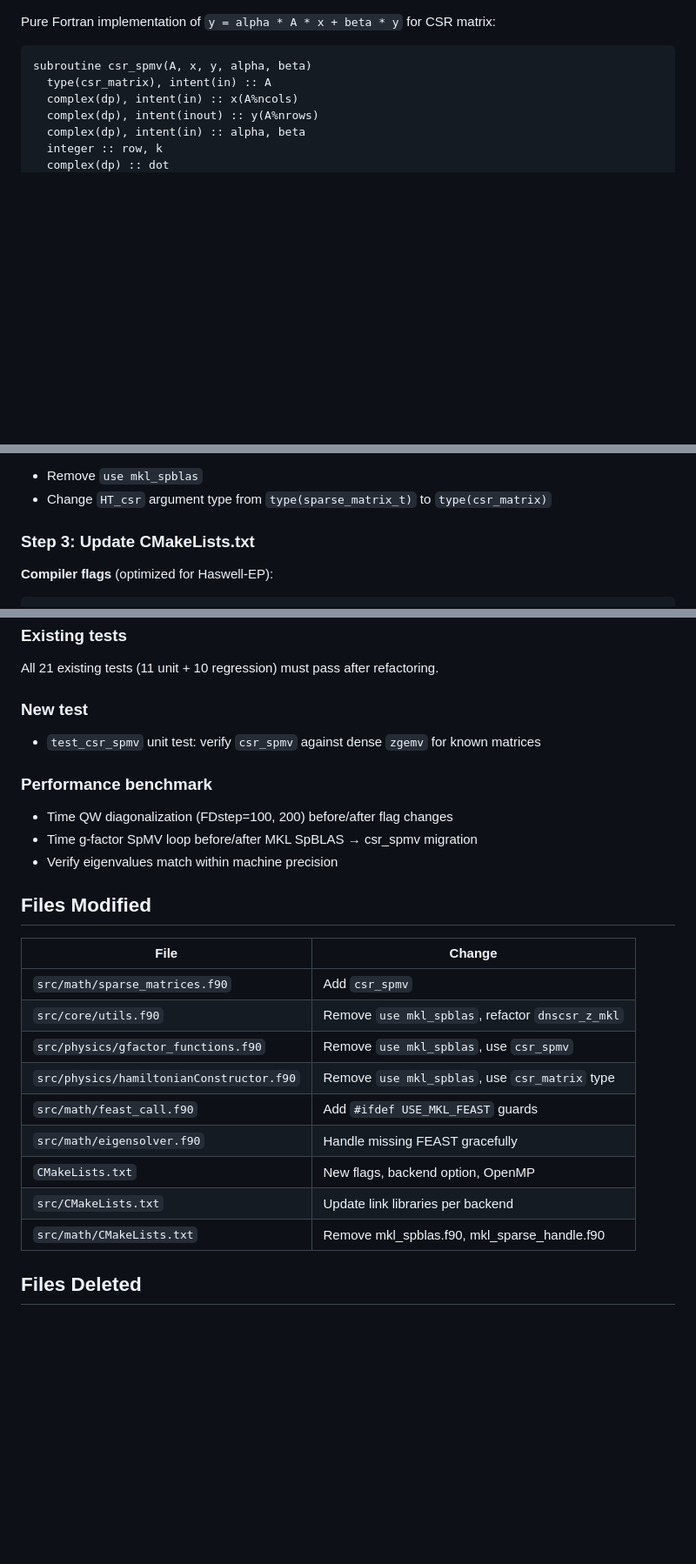
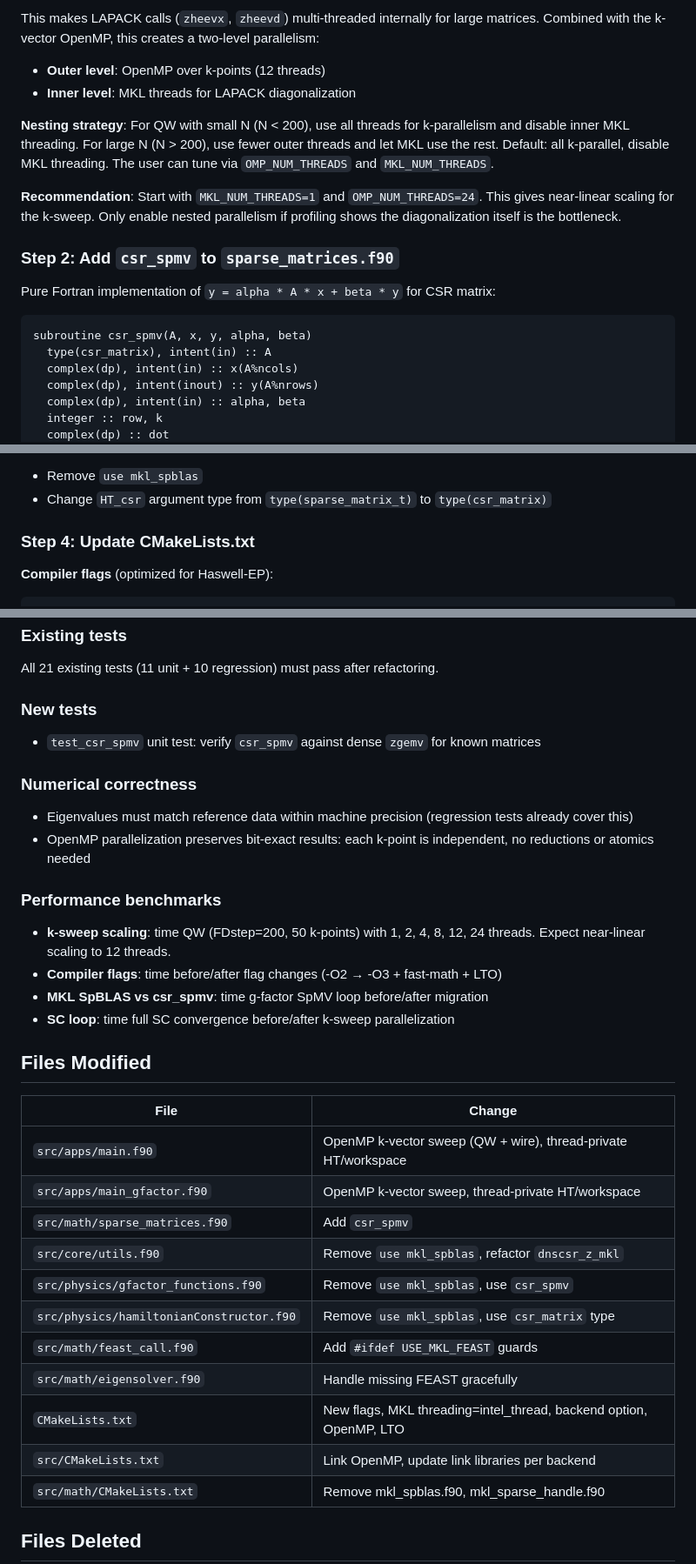
Before and after one commit to tiagocampo/8bandkp-fdm, a Markdown page: docs/plans/2026-04-03-linalg-backend-design.md, 3 parts joined by grey strips. Shown at 87% size. Drawn GitHub-style; blank space fills up the shorter version.

````diff
--- a/docs/plans/2026-04-03-linalg-backend-design.md
+++ b/docs/plans/2026-04-03-linalg-backend-design.md
@@ -56,3 +133,12 @@ No runtime dispatch. Single backend per build. This matches the approach used by
+This makes LAPACK calls (`zheevx`, `zheevd`) multi-threaded internally for large matrices. Combined with the k-vector OpenMP, this creates a two-level parallelism:
+- **Outer level**: OpenMP over k-points (12 threads)
+- **Inner level**: MKL threads for LAPACK diagonalization
+
+**Nesting strategy**: For QW with small N (N < 200), use all threads for k-parallelism and disable inner MKL threading. For large N (N > 200), use fewer outer threads and let MKL use the rest. Default: all k-parallel, disable MKL threading. The user can tune via `OMP_NUM_THREADS` and `MKL_NUM_THREADS`.
+
+**Recommendation**: Start with `MKL_NUM_THREADS=1` and `OMP_NUM_THREADS=24`. This gives near-linear scaling for the k-sweep. Only enable nested parallelism if profiling shows the diagonalization itself is the bottleneck.
+
+### Step 2: Add `csr_spmv` to `sparse_matrices.f90`
 
 Pure Fortran implementation of `y = alpha * A * x + beta * y` for CSR matrix:
 
@@ -91,7 +177,7 @@ end subroutine
 - Remove `use mkl_spblas`
 - Change `HT_csr` argument type from `type(sparse_matrix_t)` to `type(csr_matrix)`
 
-### Step 3: Update CMakeLists.txt
+### Step 4: Update CMakeLists.txt
 
 **Compiler flags** (optimized for Haswell-EP):
 ```cmake
@@ -177,26 +267,33 @@ supported GPUs (gfx906+, gfx1030+, etc.).
 ### Existing tests
 All 21 existing tests (11 unit + 10 regression) must pass after refactoring.
 
-### New test
+### New tests
 - `test_csr_spmv` unit test: verify `csr_spmv` against dense `zgemv` for known matrices
 
-### Performance benchmark
-- Time QW diagonalization (FDstep=100, 200) before/after flag changes
-- Time g-factor SpMV loop before/after MKL SpBLAS → csr_spmv migration
-- Verify eigenvalues match within machine precision
+### Numerical correctness
+- Eigenvalues must match reference data within machine precision (regression tests already cover this)
+- OpenMP parallelization preserves bit-exact results: each k-point is independent, no reductions or atomics needed
+
+### Performance benchmarks
+- **k-sweep scaling**: time QW (FDstep=200, 50 k-points) with 1, 2, 4, 8, 12, 24 threads. Expect near-linear scaling to 12 threads.
+- **Compiler flags**: time before/after flag changes (-O2 → -O3 + fast-math + LTO)
+- **MKL SpBLAS vs csr_spmv**: time g-factor SpMV loop before/after migration
+- **SC loop**: time full SC convergence before/after k-sweep parallelization
 
 ## Files Modified
 
 | File | Change |
 |---|---|
+| `src/apps/main.f90` | OpenMP k-vector sweep (QW + wire), thread-private HT/workspace |
+| `src/apps/main_gfactor.f90` | OpenMP k-vector sweep, thread-private HT/workspace |
 | `src/math/sparse_matrices.f90` | Add `csr_spmv` |
 | `src/core/utils.f90` | Remove `use mkl_spblas`, refactor `dnscsr_z_mkl` |
 | `src/physics/gfactor_functions.f90` | Remove `use mkl_spblas`, use `csr_spmv` |
 | `src/physics/hamiltonianConstructor.f90` | Remove `use mkl_spblas`, use `csr_matrix` type |
 | `src/math/feast_call.f90` | Add `#ifdef USE_MKL_FEAST` guards |
 | `src/math/eigensolver.f90` | Handle missing FEAST gracefully |
-| `CMakeLists.txt` | New flags, backend option, OpenMP |
-| `src/CMakeLists.txt` | Update link libraries per backend |
+| `CMakeLists.txt` | New flags, MKL threading=intel_thread, backend option, OpenMP, LTO |
+| `src/CMakeLists.txt` | Link OpenMP, update link libraries per backend |
 | `src/math/CMakeLists.txt` | Remove mkl_spblas.f90, mkl_sparse_handle.f90 |
 
 ## Files Deleted
````
Also changed, not shown: other parts of docs/plans/2026-04-03-linalg-backend-design.md (+100 -19 lines).
